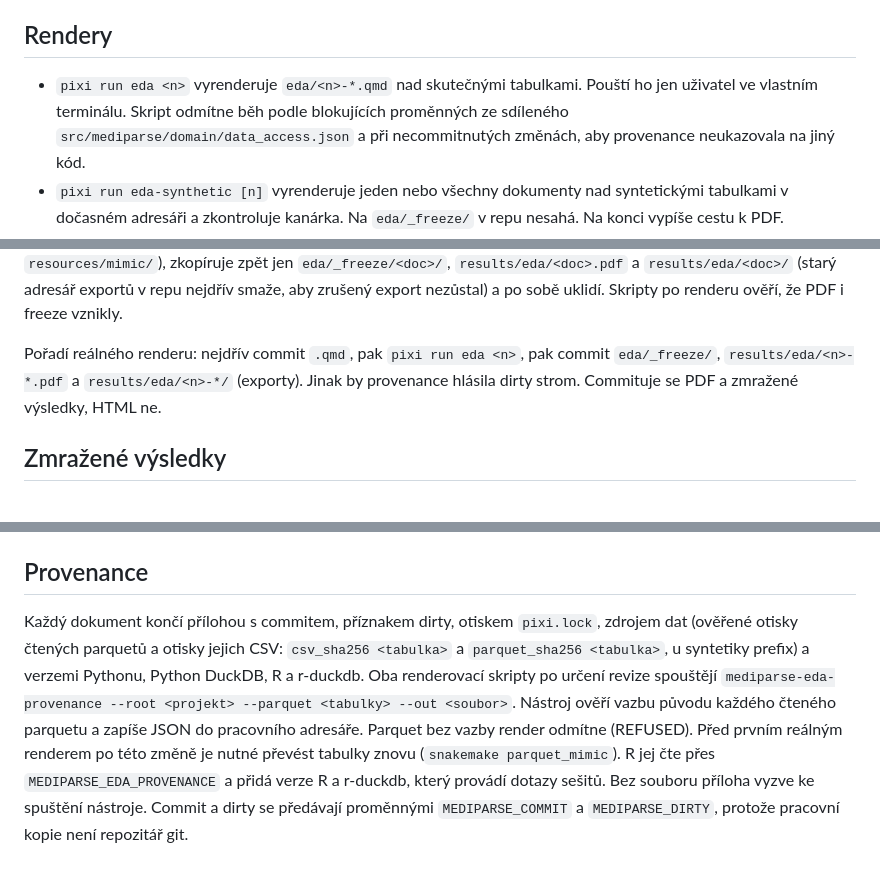
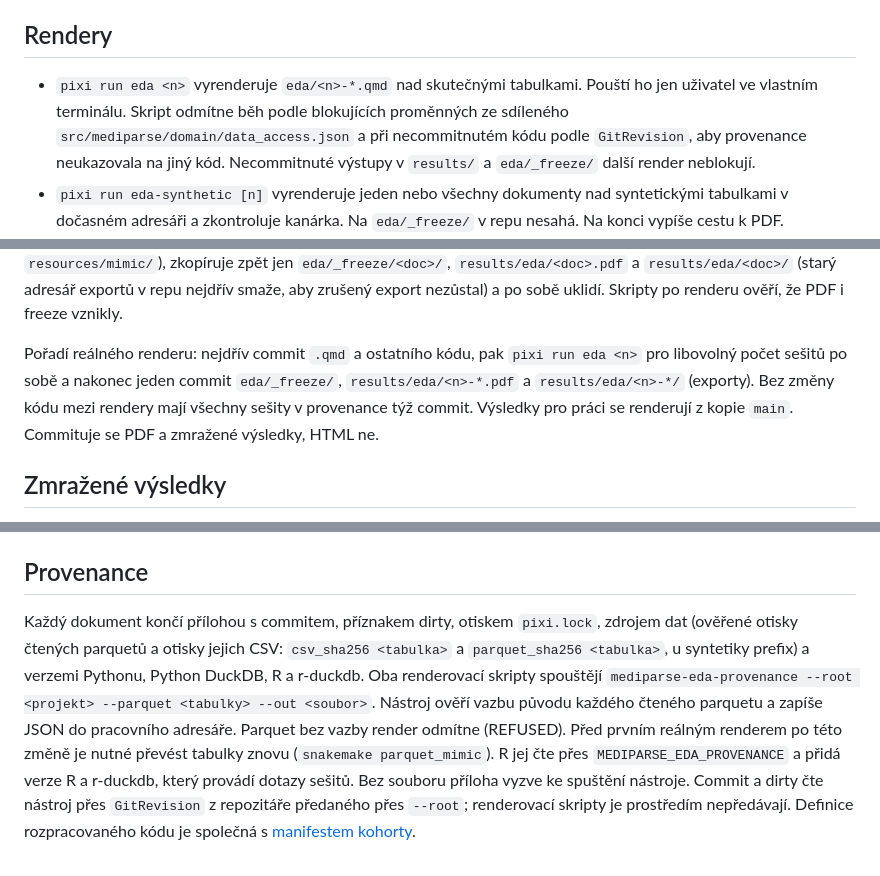
Before and after one commit to Zohino/mediparse, a Markdown page: docs/eda.md, 3 parts joined by grey strips. Drawn GitHub-style.

Commit message:
docs(eda): popiš render více sešitů bez mezicommitů

```diff
--- a/docs/eda.md
+++ b/docs/eda.md
@@ -23,7 +23,7 @@ v obrazu nejsou; hlídá je job Test v CI.
 
 ## Rendery
 
-- `pixi run eda <n>` vyrenderuje `eda/<n>-*.qmd` nad skutečnými tabulkami. Pouští ho jen uživatel ve vlastním terminálu. Skript odmítne běh podle blokujících proměnných ze sdíleného `src/mediparse/domain/data_access.json` a při necommitnutých změnách, aby provenance neukazovala na jiný kód.
+- `pixi run eda <n>` vyrenderuje `eda/<n>-*.qmd` nad skutečnými tabulkami. Pouští ho jen uživatel ve vlastním terminálu. Skript odmítne běh podle blokujících proměnných ze sdíleného `src/mediparse/domain/data_access.json` a při necommitnutém kódu podle `GitRevision`, aby provenance neukazovala na jiný kód. Necommitnuté výstupy v `results/` a `eda/_freeze/` další render neblokují.
 - `pixi run eda-synthetic [n]` vyrenderuje jeden nebo všechny dokumenty nad syntetickými tabulkami v dočasném adresáři a zkontroluje kanárka. Na `eda/_freeze/` v repu nesahá. Na konci vypíše cestu k PDF.
 - Kanárek hledá prefix syntetických buněk a tokeny ze samých písmen s dokumentovou frekvencí jedna ve freeze, exportech a textu PDF. Vlastní token dostane první řádek i tělo každé části zprávy včetně `other`: připojí se na konec prvního neprázdného řádku těla, takže hlavičky i počet řádků zůstanou zachované. Target BHC se počítá z textu s tokeny. Kontrola tak pokrývá i n-gramy po sekcích, tělo a target BHC, následující část (`next_part`) a text po stripu D2.
 - `pixi run eda-test` pustí testy R pomocníků (testthat).
@@ -43,7 +43,7 @@ Tabulky parquet se čtou z `MEDIPARSE_PARQUET` (výchozí `resources/mimic/parqu
 
 Oba rendery běží nad kopií `eda/` v dočasném adresáři, ne na místě. Quarto v cestě se skrytou složkou (třeba `.worktrees/`) tiše ignoruje `_quarto.yml` a vyrenderuje výchozí HTML bez freeze, takže `quarto render eda` přímo ve worktree pod `.worktrees/` nic neudělá. Render na místě navíc zakládá v `eda/` netrackované soubory (`.gitignore`, mezisoubory knitr), kvůli kterým by provenance hlásila dirty. Reálný render proto pracuje vedle adresáře parquetu (pod `resources/mimic/`), zkopíruje zpět jen `eda/_freeze/<doc>/`, `results/eda/<doc>.pdf` a `results/eda/<doc>/` (starý adresář exportů v repu nejdřív smaže, aby zrušený export nezůstal) a po sobě uklidí. Skripty po renderu ověří, že PDF i freeze vznikly.
 
-Pořadí reálného renderu: nejdřív commit `.qmd`, pak `pixi run eda <n>`, pak commit `eda/_freeze/`, `results/eda/<n>-*.pdf` a `results/eda/<n>-*/` (exporty). Jinak by provenance hlásila dirty strom. Commituje se PDF a zmražené výsledky, HTML ne.
+Pořadí reálného renderu: nejdřív commit `.qmd` a ostatního kódu, pak `pixi run eda <n>` pro libovolný počet sešitů po sobě a nakonec jeden commit `eda/_freeze/`, `results/eda/<n>-*.pdf` a `results/eda/<n>-*/` (exporty). Bez změny kódu mezi rendery mají všechny sešity v provenance týž commit. Výsledky pro práci se renderují z kopie `main`. Commituje se PDF a zmražené výsledky, HTML ne.
 
 ## Zmražené výsledky
 
@@ -113,4 +113,4 @@ nedělitelných mezer a prázdných tabulek bez `\midrule`.
 
 ## Provenance
 
-Každý dokument končí přílohou s commitem, příznakem dirty, otiskem `pixi.lock`, zdrojem dat (ověřené otisky čtených parquetů a otisky jejich CSV: `csv_sha256 <tabulka>` a `parquet_sha256 <tabulka>`, u syntetiky prefix) a verzemi Pythonu, Python DuckDB, R a r-duckdb. Oba renderovací skripty po určení revize spouštějí `mediparse-eda-provenance --root <projekt> --parquet <tabulky> --out <soubor>`. Nástroj ověří vazbu původu každého čteného parquetu a zapíše JSON do pracovního adresáře. Parquet bez vazby render odmítne (REFUSED). Před prvním reálným renderem po této změně je nutné převést tabulky znovu (`snakemake parquet_mimic`). R jej čte přes `MEDIPARSE_EDA_PROVENANCE` a přidá verze R a r-duckdb, který provádí dotazy sešitů. Bez souboru příloha vyzve ke spuštění nástroje. Commit a dirty se předávají proměnnými `MEDIPARSE_COMMIT` a `MEDIPARSE_DIRTY`, protože pracovní kopie není repozitář git.
+Každý dokument končí přílohou s commitem, příznakem dirty, otiskem `pixi.lock`, zdrojem dat (ověřené otisky čtených parquetů a otisky jejich CSV: `csv_sha256 <tabulka>` a `parquet_sha256 <tabulka>`, u syntetiky prefix) a verzemi Pythonu, Python DuckDB, R a r-duckdb. Oba renderovací skripty spouštějí `mediparse-eda-provenance --root <projekt> --parquet <tabulky> --out <soubor>`. Nástroj ověří vazbu původu každého čteného parquetu a zapíše JSON do pracovního adresáře. Parquet bez vazby render odmítne (REFUSED). Před prvním reálným renderem po této změně je nutné převést tabulky znovu (`snakemake parquet_mimic`). R jej čte přes `MEDIPARSE_EDA_PROVENANCE` a přidá verze R a r-duckdb, který provádí dotazy sešitů. Bez souboru příloha vyzve ke spuštění nástroje. Commit a dirty čte nástroj přes `GitRevision` z repozitáře předaného přes `--root`; renderovací skripty je prostředím nepředávají. Definice rozpracovaného kódu je společná s [manifestem kohorty](mimic-data.md#postup).
```
Also changed, not shown: docs/mimic-data.md (+3 -0 lines).
